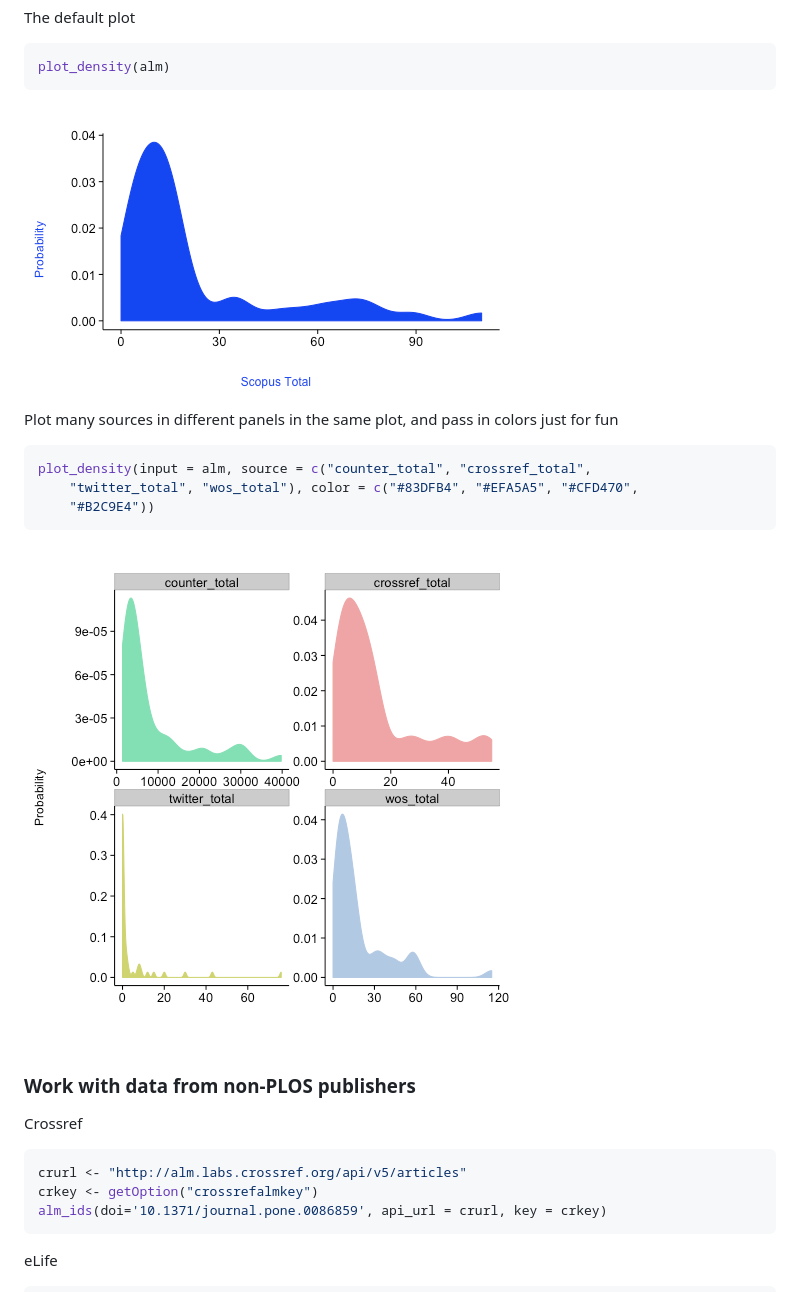
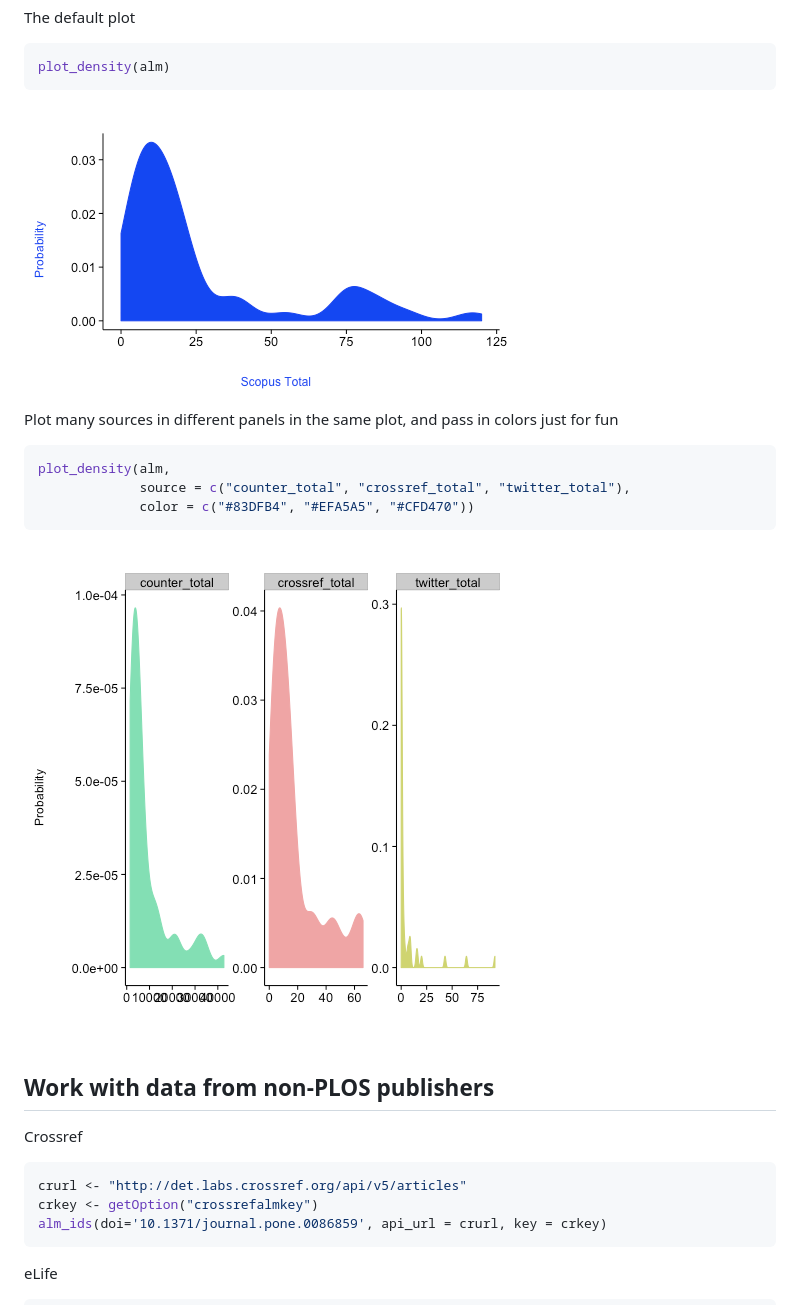
Before and after one commit to ropensci-archive/alm, a Markdown page: README.md, the part around the change printed below. Rendered like a GitHub page; pictures changed too: inst/assets/img/unnamed-chunk-15-1.png, inst/assets/img/unnamed-chunk-16-1.png.

````diff
--- a/README.md
+++ b/README.md
@@ -421,20 +410,20 @@ Plot many sources in different panels in the same plot, and pass in colors just
 
 
 ```r
-plot_density(input = alm, source = c("counter_total", "crossref_total",
-    "twitter_total", "wos_total"), color = c("#83DFB4", "#EFA5A5", "#CFD470",
-    "#B2C9E4"))
+plot_density(alm,
+             source = c("counter_total", "crossref_total", "twitter_total"),
+             color = c("#83DFB4", "#EFA5A5", "#CFD470"))
 ```
 
 ![plot of chunk unnamed-chunk-16](inst/assets/img/unnamed-chunk-16-1.png)
 
-### Work with data from non-PLOS publishers
+## Work with data from non-PLOS publishers
 
 Crossref
 
 
 ```r
-crurl <- "http://alm.labs.crossref.org/api/v5/articles"
+crurl <- "http://det.labs.crossref.org/api/v5/articles"
 crkey <- getOption("crossrefalmkey")
 alm_ids(doi='10.1371/journal.pone.0086859', api_url = crurl, key = crkey)
 ```
````
Also changed, not shown: other parts of README.md (+329 -319 lines), inst/assets/img/unnamed-chunk-11-1.png, inst/assets/img/unnamed-chunk-12-1.png (added), 1 other file.
